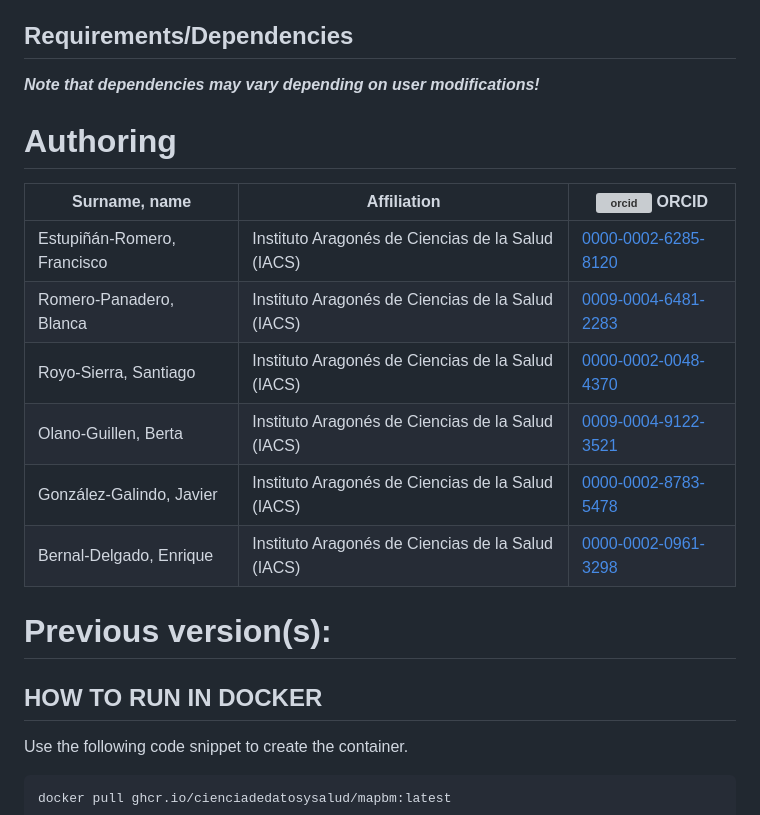
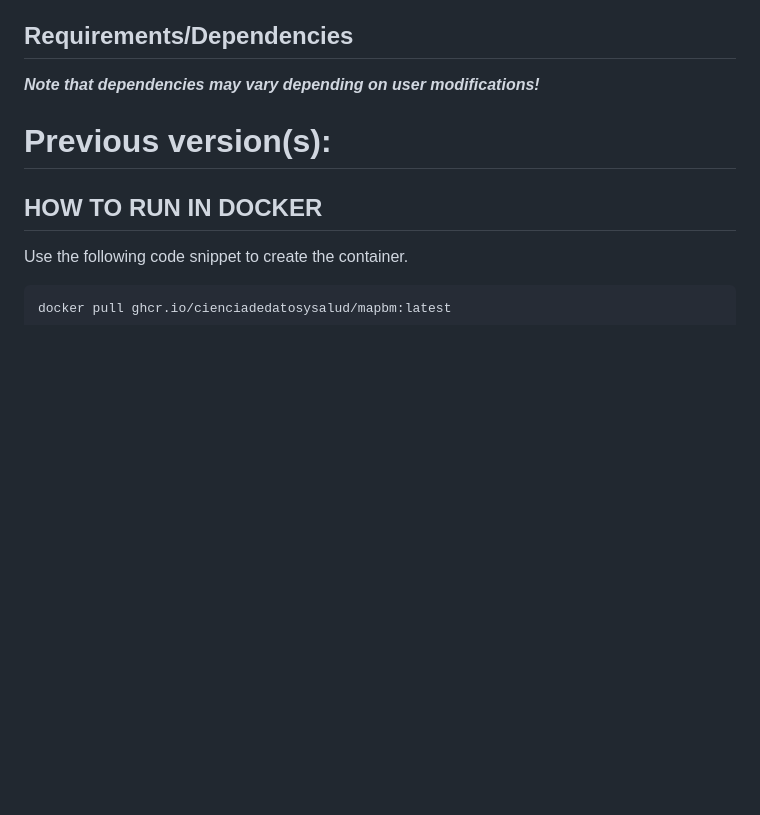
Before and after one commit to cienciadedatosysalud/MAPBM, a Markdown page: README.md, the part around the change. GitHub-like rendering; blank space fills up the shorter version; grey boxes are pictures that could not be loaded.

```diff
--- a/README.md
+++ b/README.md
@@ -50,16 +50,6 @@ from an individual researcher working with a folder of data, to large data-inten
 __*Note that dependencies may vary depending on user modifications!*__
 
 
-# Authoring
-
-| Surname, name | Affiliation | ![orcid](https://orcid.org/sites/default/files/images/orcid_16x16.png) ORCID |
-|---------------|-------------|------------------------------------------------------------------------------|
-Estupiñán-Romero, Francisco|Instituto Aragonés de Ciencias de la Salud (IACS)|[0000-0002-6285-8120](https://orcid.org/0000-0002-6285-8120)
-Romero-Panadero, Blanca|Instituto Aragonés de Ciencias de la Salud (IACS)|[0009-0004-6481-2283](https://orcid.org/0009-0004-6481-2283)
-Royo-Sierra, Santiago|Instituto Aragonés de Ciencias de la Salud (IACS)|[0000-0002-0048-4370](https://orcid.org/0000-0002-0048-4370)
-Olano-Guillen, Berta|Instituto Aragonés de Ciencias de la Salud (IACS)|[0009-0004-9122-3521](https://orcid.org/0009-0004-9122-3521)
-González-Galindo, Javier|Instituto Aragonés de Ciencias de la Salud (IACS)|[0000-0002-8783-5478](https://orcid.org/0000-0002-8783-5478)
-Bernal-Delgado, Enrique|Instituto Aragonés de Ciencias de la Salud (IACS)|[0000-0002-0961-3298](https://orcid.org/0000-0002-0961-3298)
 
 # Previous version(s):
 
```
